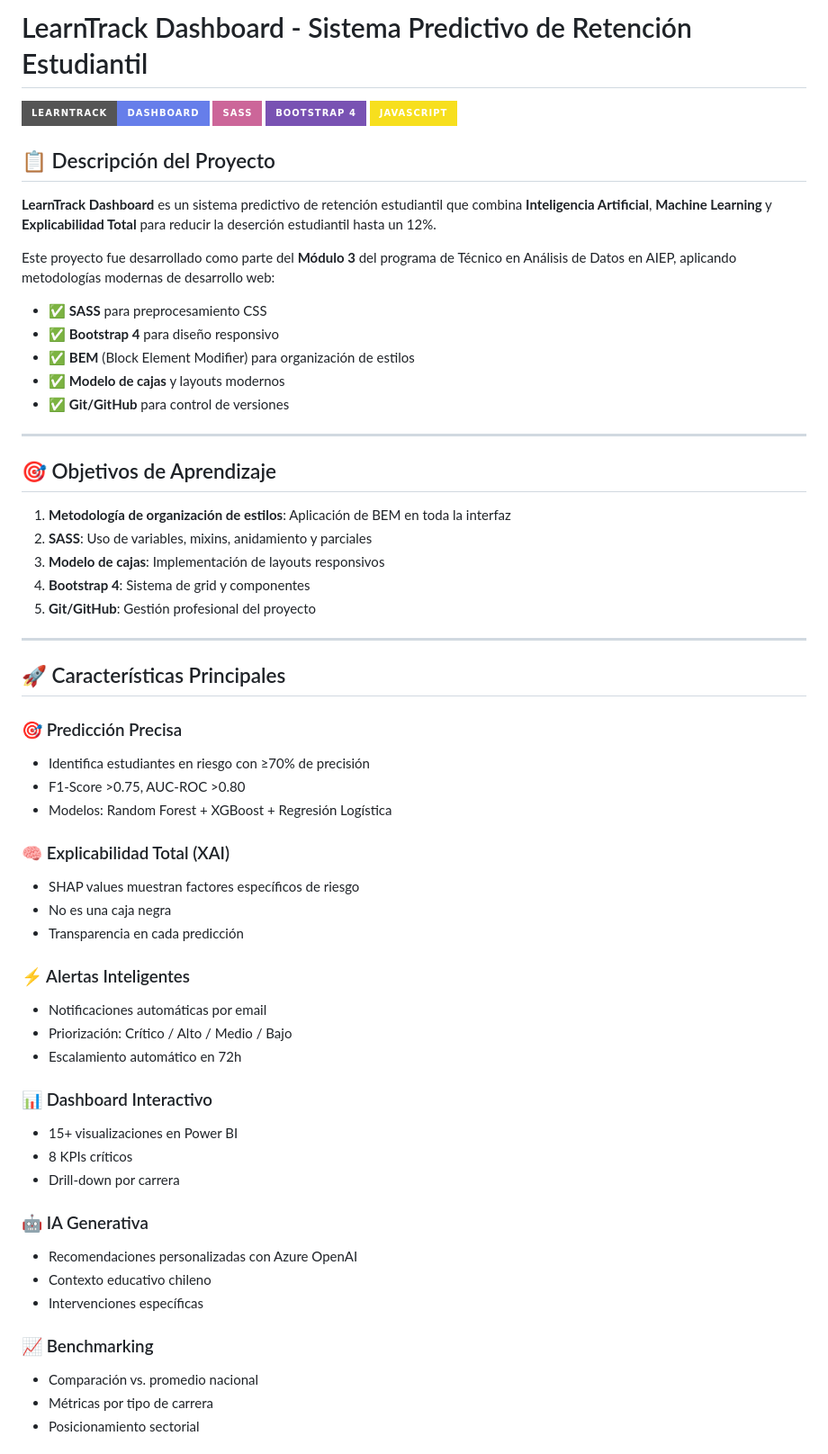
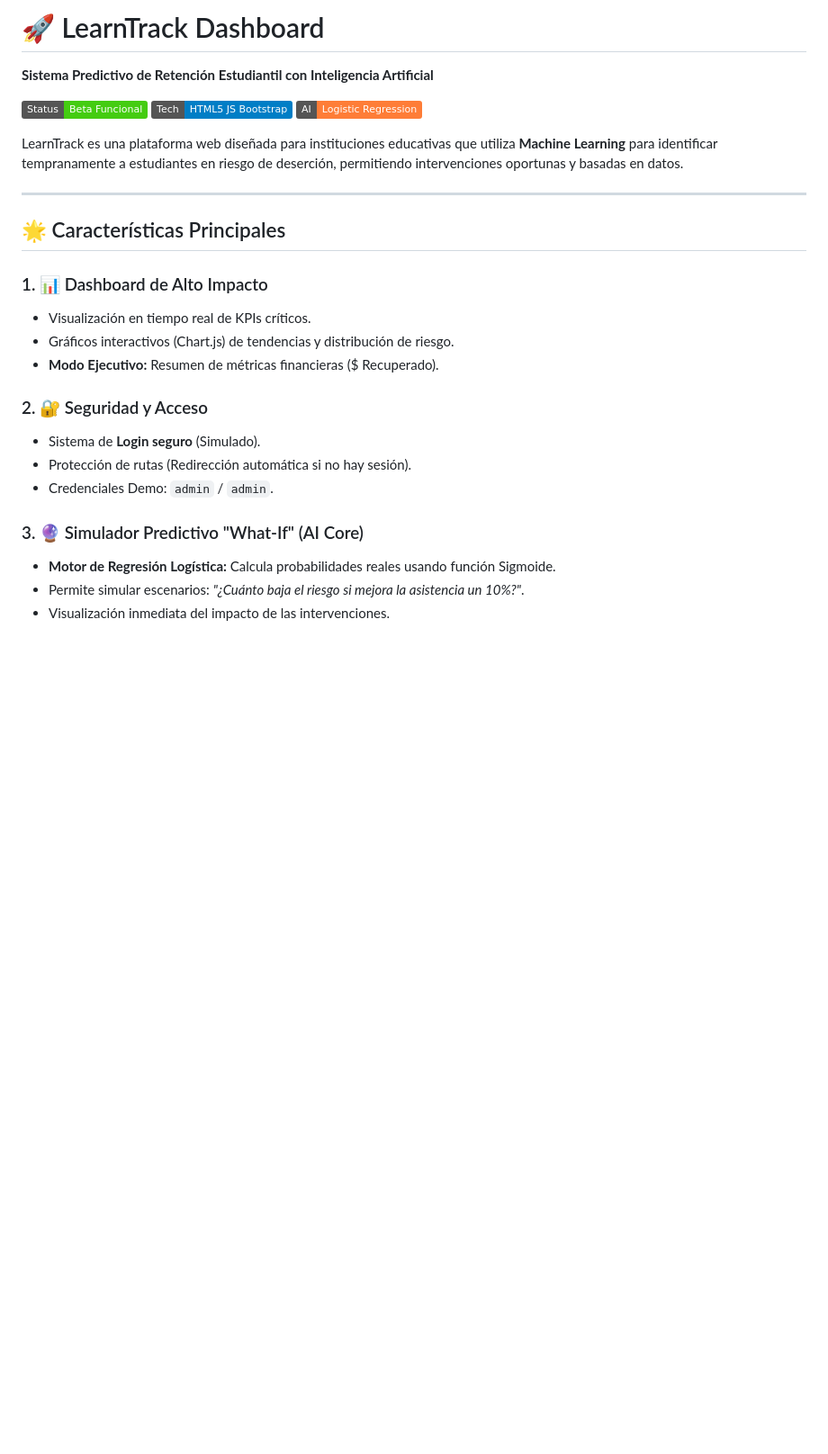
Before and after one commit to miguellucero123/Learn_Track, a Markdown page: README.md, the part around the change printed below. Shown: that part at 90% size. GitHub-like rendering; badges without logos; blank space fills up the shorter version.

```diff
--- a/README.md
+++ b/README.md
@@ -1,63 +1,28 @@
-# LearnTrack Dashboard - Sistema Predictivo de Retención Estudiantil
+# 🚀 LearnTrack Dashboard
+**Sistema Predictivo de Retención Estudiantil con Inteligencia Artificial**
 
-![LearnTrack Logo](https://img.shields.io/badge/LearnTrack-Dashboard-667eea?style=for-the-badge)
-![SASS](https://img.shields.io/badge/SASS-CC6699?style=for-the-badge&logo=sass&logoColor=white)
-![Bootstrap](https://img.shields.io/badge/Bootstrap_4-7952B3?style=for-the-badge&logo=bootstrap&logoColor=white)
-![JavaScript](https://img.shields.io/badge/JavaScript-F7DF1E?style=for-the-badge&logo=javascript&logoColor=black)
+![Status](https://img.shields.io/badge/Status-Beta_Funcional-success)
+![Tech](https://img.shields.io/badge/Tech-HTML5_JS_Bootstrap-blue)
+![AI Model](https://img.shields.io/badge/AI-Logistic_Regression-orange)
 
-## 📋 Descripción del Proyecto
-
-**LearnTrack Dashboard** es un sistema predictivo de retención estudiantil que combina **Inteligencia Artificial**, **Machine Learning** y **Explicabilidad Total** para reducir la deserción estudiantil hasta un 12%.
-
-Este proyecto fue desarrollado como parte del **Módulo 3** del programa de Técnico en Análisis de Datos en AIEP, aplicando metodologías modernas de desarrollo web:
-
-- ✅ **SASS** para preprocesamiento CSS
-- ✅ **Bootstrap 4** para diseño responsivo
-- ✅ **BEM** (Block Element Modifier) para organización de estilos
-- ✅ **Modelo de cajas** y layouts modernos
-- ✅ **Git/GitHub** para control de versiones
+LearnTrack es una plataforma web diseñada para instituciones educativas que utiliza **Machine Learning** para identificar tempranamente a estudiantes en riesgo de deserción, permitiendo intervenciones oportunas y basadas en datos.
 
 ---
 
-## 🎯 Objetivos de Aprendizaje
+## 🌟 Características Principales
 
-1. **Metodología de organización de estilos**: Aplicación de BEM en toda la interfaz
-2. **SASS**: Uso de variables, mixins, anidamiento y parciales
-3. **Modelo de cajas**: Implementación de layouts responsivos
-4. **Bootstrap 4**: Sistema de grid y componentes
-5. **Git/GitHub**: Gestión profesional del proyecto
+### 1. 📊 Dashboard de Alto Impacto
+- Visualización en tiempo real de KPIs críticos.
+- Gráficos interactivos (Chart.js) de tendencias y distribución de riesgo.
+- **Modo Ejecutivo:** Resumen de métricas financieras ($ Recuperado).
 
----
+### 2. 🔐 Seguridad y Acceso
+- Sistema de **Login seguro** (Simulado).
+- Protección de rutas (Redirección automática si no hay sesión).
+- Credenciales Demo: `admin` / `admin`.
 
-## 🚀 Características Principales
+### 3. 🔮 Simulador Predictivo "What-If" (AI Core)
+- **Motor de Regresión Logística:** Calcula probabilidades reales usando función Sigmoide.
+- Permite simular escenarios: *"¿Cuánto baja el riesgo si mejora la asistencia un 10%?"*.
+- Visualización inmediata del impacto de las intervenciones.
 
-### 🎯 Predicción Precisa
-- Identifica estudiantes en riesgo con ≥70% de precisión
-- F1-Score >0.75, AUC-ROC >0.80
-- Modelos: Random Forest + XGBoost + Regresión Logística
-
-### 🧠 Explicabilidad Total (XAI)
-- SHAP values muestran factores específicos de riesgo
-- No es una caja negra
-- Transparencia en cada predicción
-
-### ⚡ Alertas Inteligentes
-- Notificaciones automáticas por email
-- Priorización: Crítico / Alto / Medio / Bajo
-- Escalamiento automático en 72h
-
-### 📊 Dashboard Interactivo
-- 15+ visualizaciones en Power BI
-- 8 KPIs críticos
-- Drill-down por carrera
-
-### 🤖 IA Generativa
-- Recomendaciones personalizadas con Azure OpenAI
-- Contexto educativo chileno
-- Intervenciones específicas
-
-### 📈 Benchmarking
-- Comparación vs. promedio nacional
-- Métricas por tipo de carrera
-- Posicionamiento sectorial
-
```
Also changed, not shown: other parts of README.md (+35 -257 lines), PRESENTACION_PROYECTO.md (added, +131 -0 lines).
